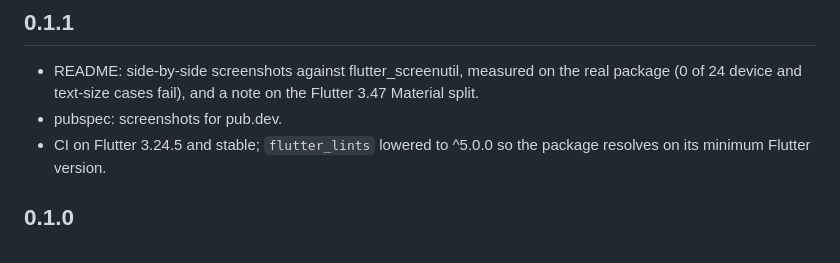
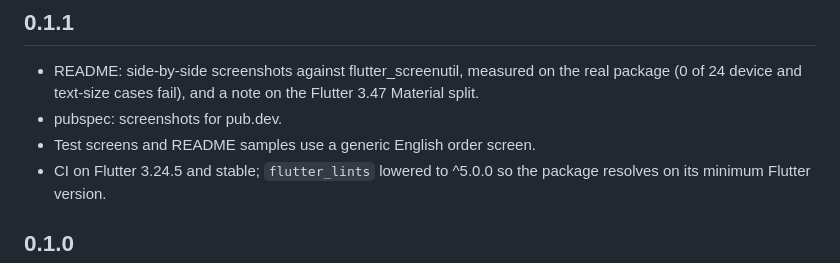
Before and after one commit to arahimli/fit_scale, a Markdown page: CHANGELOG.md, the part around the change. Rendered like a GitHub page.

```diff
--- a/CHANGELOG.md
+++ b/CHANGELOG.md
@@ -4,6 +4,7 @@
   the real package (0 of 24 device and text-size cases fail), and a note on
   the Flutter 3.47 Material split.
 * pubspec: screenshots for pub.dev.
+* Test screens and README samples use a generic English order screen.
 * CI on Flutter 3.24.5 and stable; `flutter_lints` lowered to ^5.0.0 so the
   package resolves on its minimum Flutter version.
 
```
Also changed, not shown: README.md (+2 -2 lines), doc/screenshots/iphone16pro_402x874_x2.0.png, doc/screenshots/iphone_se1_320x568_x1.3.png, doc/screenshots/phone_landscape_874x402_x1.0.png, 1 other file.
